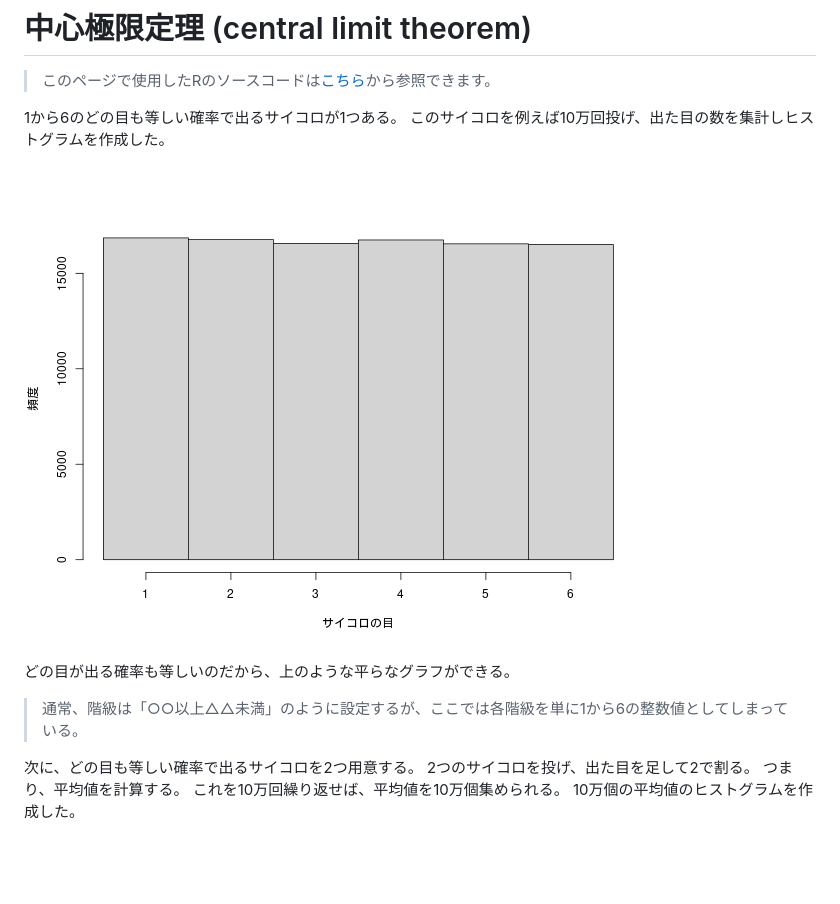
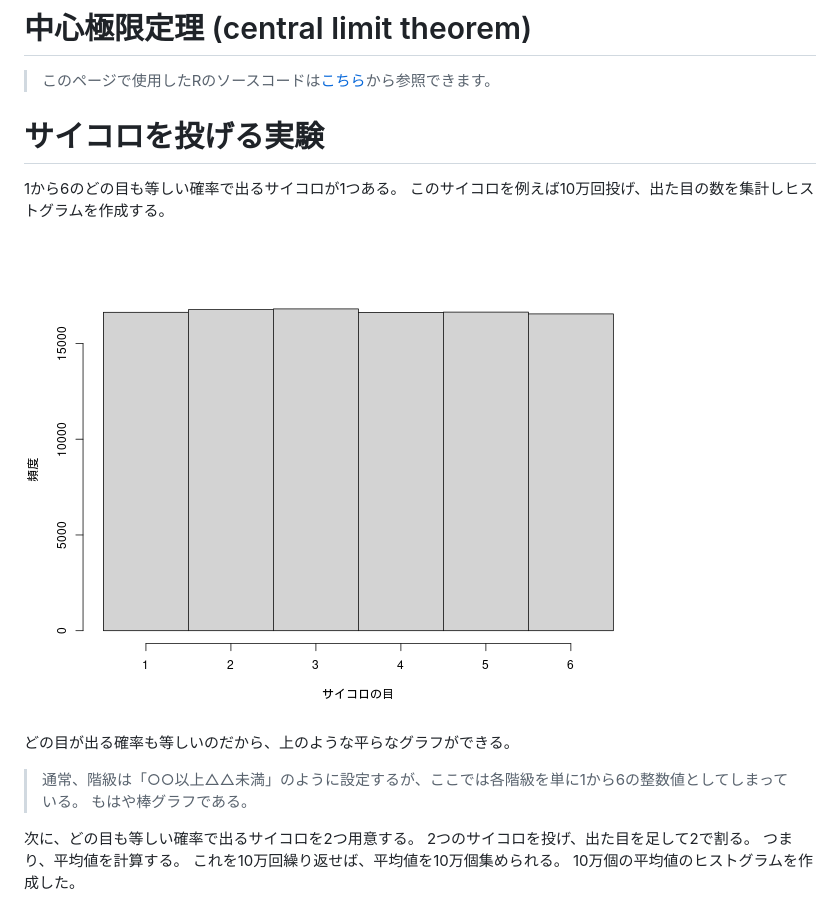
Before and after one commit to sodesudesu/suB, a Markdown page: art/clt.md, the part around the change printed below. Drawn GitHub-style; pictures changed too: fig/1x10.png; blank space fills up the shorter version.

```diff
--- a/art/clt.md
+++ b/art/clt.md
@@ -2,14 +2,17 @@
 
 > このページで使用したRのソースコードは[こちら](../script/clt.R)から参照できます。
 
+# サイコロを投げる実験
+
 1から6のどの目も等しい確率で出るサイコロが1つある。
-このサイコロを例えば10万回投げ、出た目の数を集計しヒストグラムを作成した。
+このサイコロを例えば10万回投げ、出た目の数を集計しヒストグラムを作成する。
 
 ![1x10](../fig/1x10.png)
 
 どの目が出る確率も等しいのだから、上のような平らなグラフができる。
 
 > 通常、階級は「○○以上△△未満」のように設定するが、ここでは各階級を単に1から6の整数値としてしまっている。
+> もはや棒グラフである。
 
 次に、どの目も等しい確率で出るサイコロを2つ用意する。
 2つのサイコロを投げ、出た目を足して2で割る。
```
Also changed, not shown: other parts of art/clt.md (+33 -2 lines), fig/1000x10-2.png (added), fig/1000x10.png (added), fig/100x10.png (deleted), fig/2x10.png, fig/3x10.png, 1 other file.
